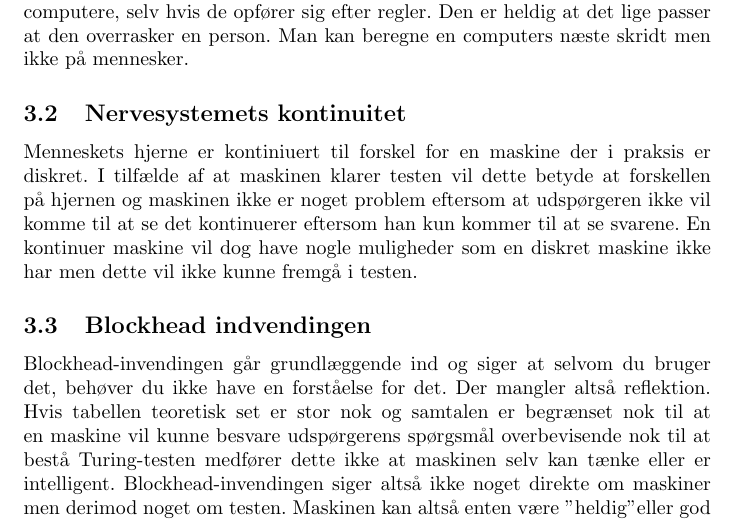
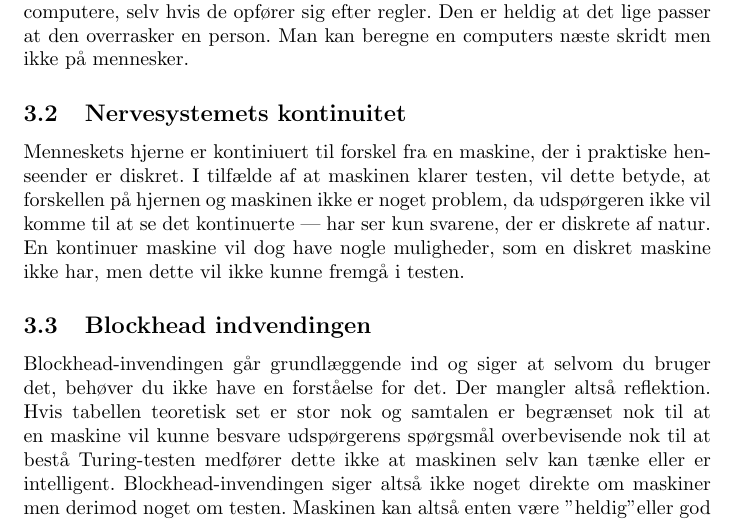
Before and after one commit to mkm/datvid, a LaTeX document (week3/report.tex): part of page 2 of 2, cut so that both start at the same text. Compiled offline with pdfLaTeX.

Commit message:
Fixed the nervous system.

```diff
--- a/week3/report.tex
+++ b/week3/report.tex
@@ -55,7 +55,7 @@ Man kan beregne en computers næste skridt men ikke på mennesker.
 %Hjernen er kontinuer. Maskinen er diskret. Men hvis maskinen klarer testen er det intet problem.
 %Maskinnen vil ikke lide under at den ikke er kontinunær fordi den godt kan … interrogatoren (udsspørgeregenge) (eksaminator) fordi han ikke bruger sin  kontinuæritet. $\pi$. En kontinuær maskine har nogle muligheder som en diskret maskine ikke har.
 
-Menneskets hjerne er kontiniuert til forskel for en maskine der i praksis er diskret. I tilfælde af at maskinen klarer testen vil dette betyde at forskellen på hjernen og maskinen ikke er noget problem eftersom at udspørgeren ikke vil komme til at se det kontinuerer eftersom han kun kommer til at se svarene. En kontinuer maskine vil dog have nogle muligheder som en diskret maskine ikke har men dette vil ikke kunne fremgå i testen.
+Menneskets hjerne er kontiniuert til forskel fra en maskine, der i praktiske henseender er diskret. I tilfælde af at maskinen klarer testen, vil dette betyde, at forskellen på hjernen og maskinen ikke er noget problem, da udspørgeren ikke vil komme til at se det kontinuerte --- har ser kun svarene, der er diskrete af natur. En kontinuer maskine vil dog have nogle muligheder, som en diskret maskine ikke har, men dette vil ikke kunne fremgå i testen.
 
 \subsection{Blockhead indvendingen}
 %Du forstår det ikke selvom du har en opslagsliste. Ingen reflektion.
```
